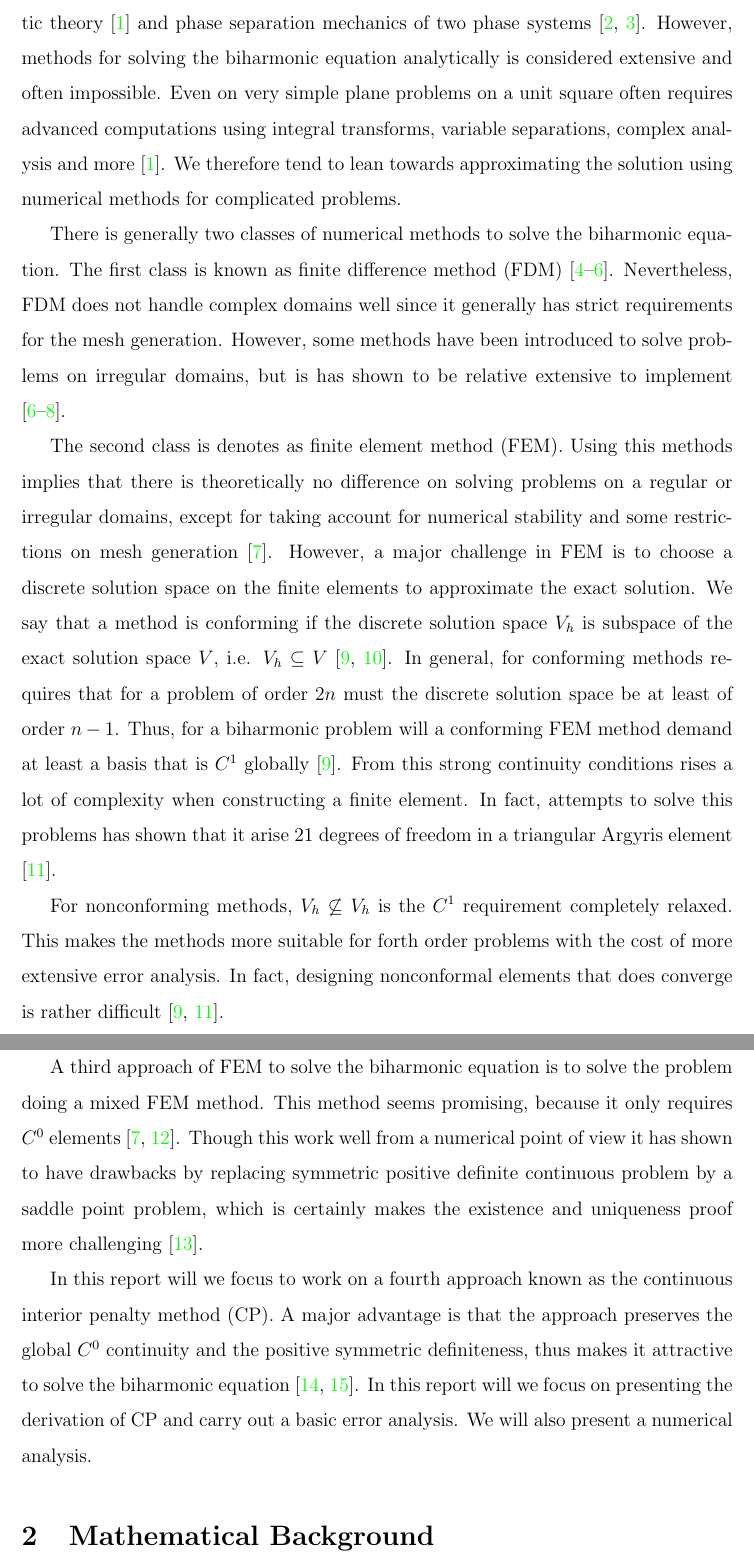
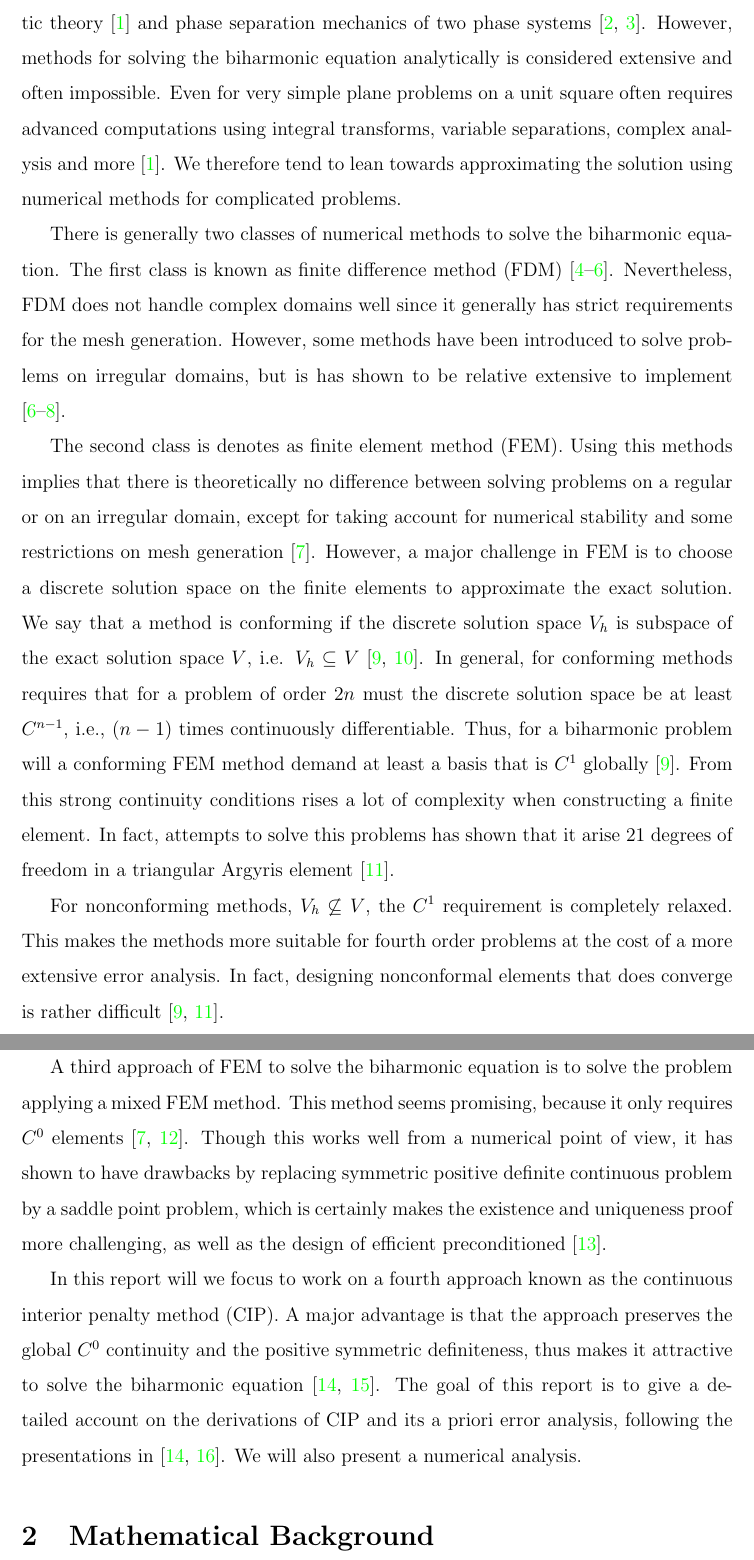
Before and after one commit to isakhammer/master_thesis, a LaTeX document (latex/main.tex, which reads latex/introduction.tex): two parts of pages 2 and 3 of 33, joined at a grey line, cut so that both start at the same text. Compiled offline with pdfLaTeX.

Commit message:
Fixed introduction comments from Andre

```diff
--- a/latex/introduction.tex
+++ b/latex/introduction.tex
@@ -4,25 +4,27 @@
 The biharmonic equation is a fourth order partial differential equation which has gained great importance in
 application such as mathematical modelling of linear elastic theory \cite{selvadurai13} and phase separation mechanics
 of two phase systems \cite{cahnhilliard1957, kim16}. However, methods for solving the biharmonic equation analytically
-is considered extensive and often impossible. Even on very simple plane problems on a unit square often requires advanced computations using integral transforms, variable separations, complex analysis and more \cite{selvadurai13}. We therefore tend
+is considered extensive and often impossible. Even for very simple plane problems on a unit square often requires advanced computations using integral transforms, variable separations, complex analysis and more \cite{selvadurai13}. We therefore tend
 to lean towards approximating the solution using numerical methods for complicated problems.
 
 There is generally two classes of numerical methods to solve the biharmonic equation. The first class is known as finite difference method (FDM) \cite{geer06,ehrlich75, hackbusch17}. Nevertheless, FDM does not handle complex domains well since it generally has strict requirements for the mesh generation. However, some methods have been introduced to solve problems on irregular domains, but is has shown to be relative extensive to implement \cite{hackbusch17, chen08, belyaev18}.
 
-The second class is denotes as finite element method (FEM). Using this methods implies that there is theoretically no difference on solving problems on a regular or irregular domains, except for taking account for numerical stability and some
+The second class is denotes as finite element method (FEM). Using this methods implies that there is theoretically no difference between solving problems on a regular or on an irregular domain, except for taking account for numerical stability and some
 restrictions on mesh generation \cite{chen08}. However, a major challenge in FEM is to choose a discrete solution space on the finite elements to approximate the exact solution. We say that a method is conforming if the discrete solution space
-$V_{h}$ is subspace of the exact solution space $V$, i.e. $V_{h} \subseteq  V$ \cite{shi02, brenner07math}. In general, for conforming methods requires that for a problem of order $2n$ must the discrete solution space be at least of order $n-1$. Thus, for a biharmonic problem
+$V_{h}$ is subspace of the exact solution space $V$, i.e. $V_{h} \subseteq  V$ \cite{shi02, brenner07math}. In general, for conforming methods requires that for a problem of order $2n$ must the discrete solution space be at least $C^{n-1}$, i.e.,
+$(n-1)$ times continuously differentiable. Thus, for a biharmonic problem
 will a conforming FEM method demand at least a basis that is $C^1$ globally \cite{shi02}. From this strong continuity conditions rises a lot of complexity when constructing a finite element. In fact, attempts to solve this problems has shown that it
 arise 21 degrees of freedom in a triangular Argyris element \cite{nair21}.
 
-For nonconforming methods, $V_{h} \not \subseteq  V_{h}$ is the $C^{1}$ requirement completely relaxed. This makes the methods more suitable for forth order problems with the cost of more extensive error analysis. In fact, designing nonconformal
+For nonconforming methods, $V_{h} \not \subseteq  V$, the $C^{1}$ requirement is completely relaxed. This makes the methods more suitable for fourth order problems at the cost of a more extensive error analysis. In fact, designing nonconformal
 elements that does converge is rather difficult \cite{shi02, nair21}.
 
-A third approach of FEM to solve the biharmonic equation is to solve the problem doing a mixed FEM method. This method seems promising, because it only requires $C^{0}$ elements \cite{chen08, brezzi91}.
-Though this work well from a numerical point of view it has shown to have drawbacks by replacing symmetric positive definite continuous problem
-by a saddle point problem, which is certainly makes the existence and uniqueness proof more challenging \cite{brezzi74}.
+A third approach of FEM to solve the biharmonic equation is to solve the problem applying a mixed FEM method. This method seems promising, because it only requires $C^{0}$ elements \cite{chen08, brezzi91}.
+Though this works well from a numerical point of view, it has shown to have drawbacks by replacing symmetric positive definite continuous problem
+by a saddle point problem, which is certainly makes the existence and uniqueness proof more challenging, as well as the design of efficient preconditioned \cite{brezzi74}.
 
-In this report will we focus to work on a fourth approach known as the continuous interior penalty method (CP). A major advantage is that the approach preserves the global $C^{0}$ continuity and the positive symmetric definiteness, thus makes it attractive to solve the biharmonic equation \cite{brenner2012, brenner2012quadratic}. In this report will we focus on presenting the derivation of CP and carry out a basic error analysis. We will also present a numerical analysis.
+In this report will we focus to work on a fourth approach known as the continuous interior penalty method (CIP). A major advantage is that the approach preserves the global $C^{0}$ continuity and the positive symmetric definiteness, thus makes it
+attractive to solve the biharmonic equation \cite{brenner2012, brenner2012quadratic}. The goal of this report is to give a detailed account on the derivations of CIP and its a priori error analysis, following the presentations in \cite{gu2012c0, brenner2012}. We will also present a numerical analysis.
 
 
 \section{Mathematical Background}%
--- a/latex/main.tex
+++ b/latex/main.tex
@@ -9,8 +9,8 @@
 \linespread{1.5}
 \newgeometry{vmargin={15mm}, hmargin={25mm,37mm}}
 %
-\title{Project Thesis\\ Solving Biharmonic Equation using \\ Continuous Interior Penalty Method}
-\author{Isak Hammer }
+\title{Project Thesis\\ Solving the Biharmonic Equation using \\ a Continuous Interior Penalty Method}
+\author{Isak Hammer}
 \date{\today}
 
 \begin{document}
```
Also changed, not shown: latex/CIP.tex (+1 -5 lines), latex/bibliography.bib (+1 -2 lines).
